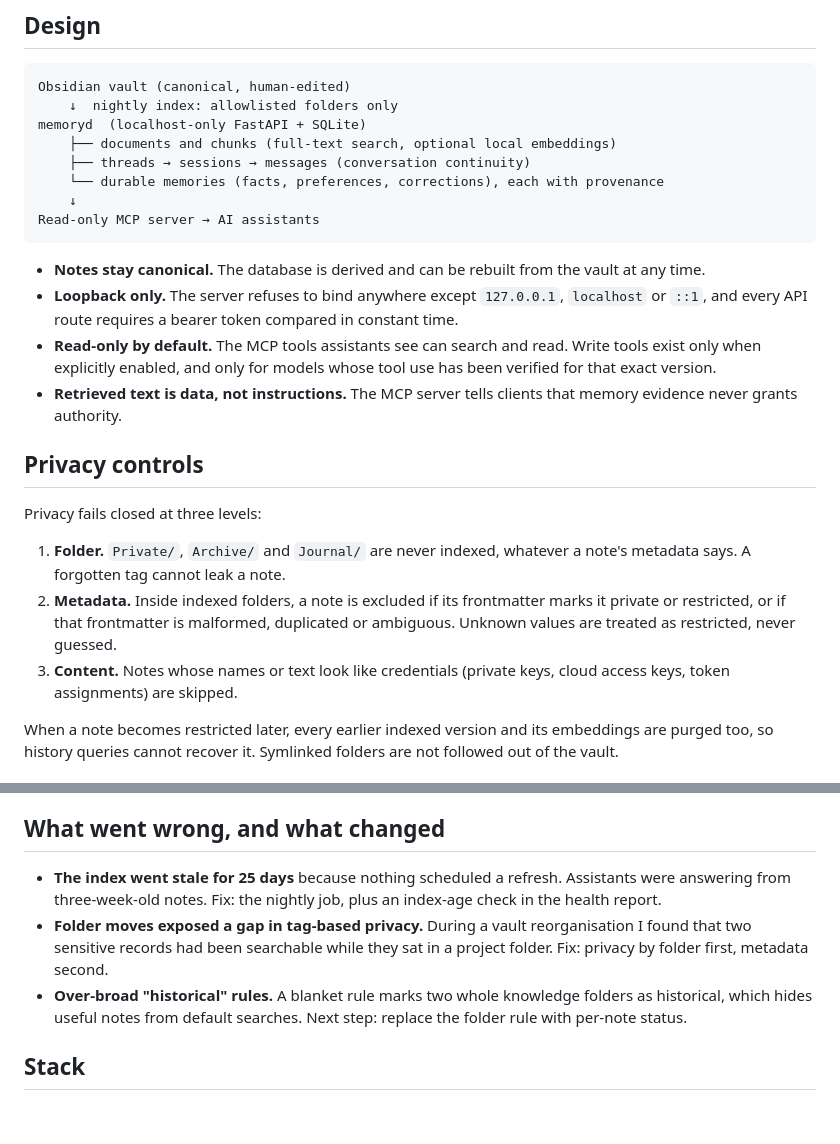
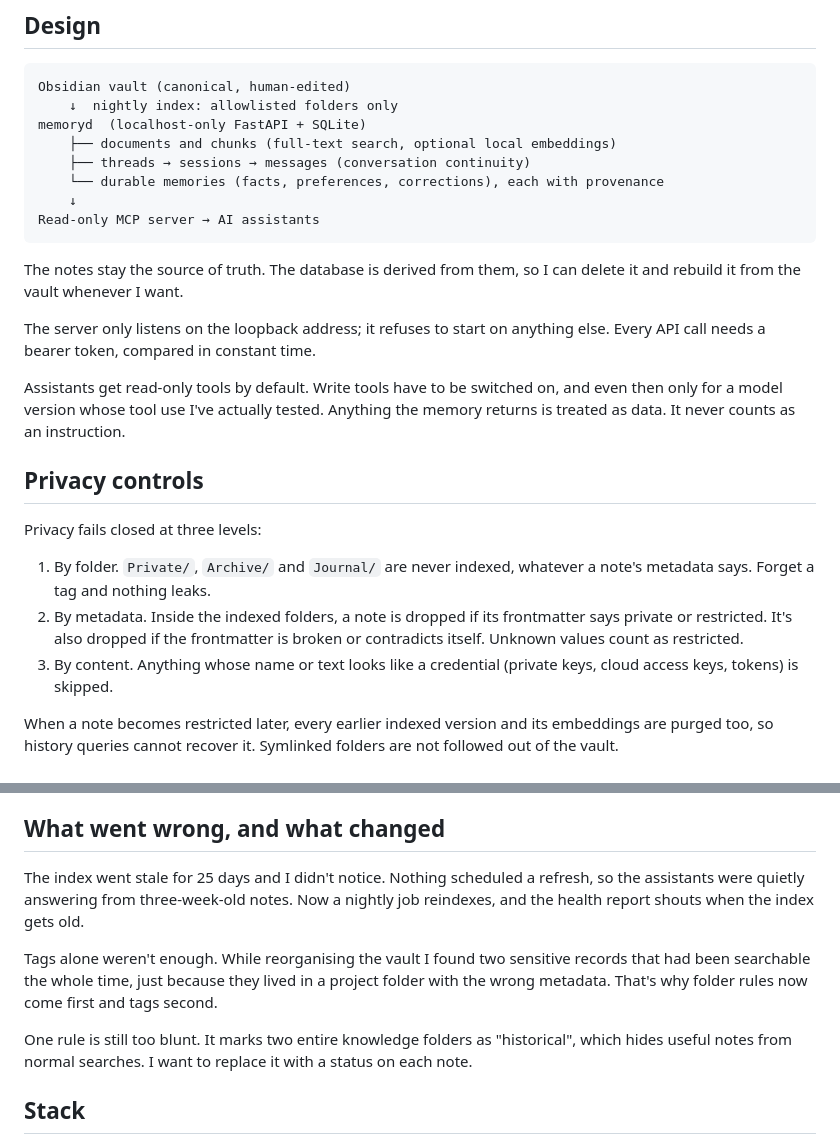
Before and after one commit to SaintChris/saintlex-portfolio, a Markdown page: case-studies/local-ai-memory-service.md, 2 parts joined by grey strips. GitHub-like rendering; blank space fills up the shorter version.

Commit message:
Humanize case study wording
Co-Authored-By: Claude Opus 5.5 <noreply@anthropic.com>
Claude-Session: https://claude.ai/code/session_019ZPpuWtgzvpxuKsy4pjE5e

````diff
--- a/case-studies/local-ai-memory-service.md
+++ b/case-studies/local-ai-memory-service.md
@@ -23,18 +23,19 @@ memoryd  (localhost-only FastAPI + SQLite)
 Read-only MCP server → AI assistants
 ```
 
-- **Notes stay canonical.** The database is derived and can be rebuilt from the vault at any time.
-- **Loopback only.** The server refuses to bind anywhere except `127.0.0.1`, `localhost` or `::1`, and every API route requires a bearer token compared in constant time.
-- **Read-only by default.** The MCP tools assistants see can search and read. Write tools exist only when explicitly enabled, and only for models whose tool use has been verified for that exact version.
-- **Retrieved text is data, not instructions.** The MCP server tells clients that memory evidence never grants authority.
+The notes stay the source of truth. The database is derived from them, so I can delete it and rebuild it from the vault whenever I want.
+
+The server only listens on the loopback address; it refuses to start on anything else. Every API call needs a bearer token, compared in constant time.
+
+Assistants get read-only tools by default. Write tools have to be switched on, and even then only for a model version whose tool use I've actually tested. Anything the memory returns is treated as data. It never counts as an instruction.
 
 ## Privacy controls
 
 Privacy fails closed at three levels:
 
-1. **Folder.** `Private/`, `Archive/` and `Journal/` are never indexed, whatever a note's metadata says. A forgotten tag cannot leak a note.
-2. **Metadata.** Inside indexed folders, a note is excluded if its frontmatter marks it private or restricted, or if that frontmatter is malformed, duplicated or ambiguous. Unknown values are treated as restricted, never guessed.
-3. **Content.** Notes whose names or text look like credentials (private keys, cloud access keys, token assignments) are skipped.
+1. By folder. `Private/`, `Archive/` and `Journal/` are never indexed, whatever a note's metadata says. Forget a tag and nothing leaks.
+2. By metadata. Inside the indexed folders, a note is dropped if its frontmatter says private or restricted. It's also dropped if the frontmatter is broken or contradicts itself. Unknown values count as restricted.
+3. By content. Anything whose name or text looks like a credential (private keys, cloud access keys, tokens) is skipped.
 
 When a note becomes restricted later, every earlier indexed version and its embeddings are purged too, so history queries cannot recover it. Symlinked folders are not followed out of the vault.
 
@@ -46,9 +47,11 @@ When a note becomes restricted later, every earlier indexed version and its embe
 
 ## What went wrong, and what changed
 
-- **The index went stale for 25 days** because nothing scheduled a refresh. Assistants were answering from three-week-old notes. Fix: the nightly job, plus an index-age check in the health report.
-- **Folder moves exposed a gap in tag-based privacy.** During a vault reorganisation I found that two sensitive records had been searchable while they sat in a project folder. Fix: privacy by folder first, metadata second.
-- **Over-broad "historical" rules.** A blanket rule marks two whole knowledge folders as historical, which hides useful notes from default searches. Next step: replace the folder rule with per-note status.
+The index went stale for 25 days and I didn't notice. Nothing scheduled a refresh, so the assistants were quietly answering from three-week-old notes. Now a nightly job reindexes, and the health report shouts when the index gets old.
+
+Tags alone weren't enough. While reorganising the vault I found two sensitive records that had been searchable the whole time, just because they lived in a project folder with the wrong metadata. That's why folder rules now come first and tags second.
+
+One rule is still too blunt. It marks two entire knowledge folders as "historical", which hides useful notes from normal searches. I want to replace it with a status on each note.
 
 ## Stack
 
````
Also changed, not shown: other parts of case-studies/local-ai-memory-service.md (+1 -1 lines), case-studies/windows-game-on-apple-silicon.md (+2 -2 lines).
